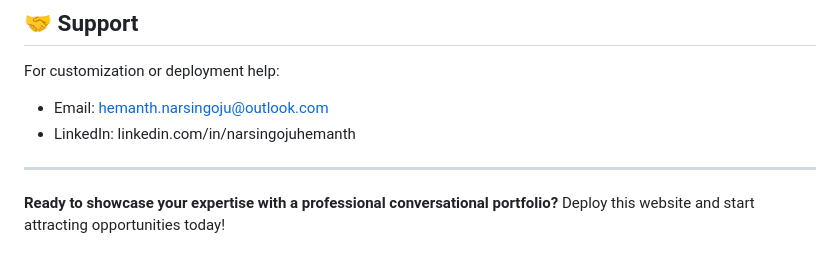
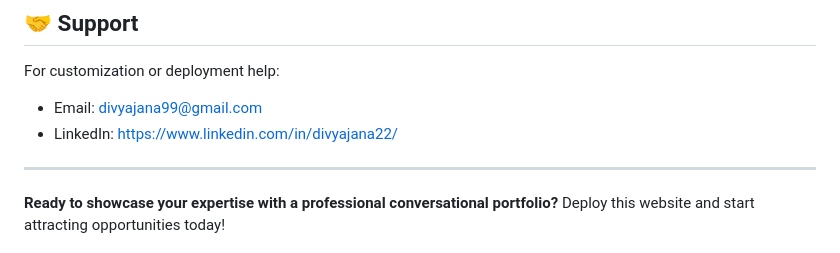
Before and after one commit to DivyaJana522/divyajana_portfolio, a Markdown page: readme.md, the part around the change. Drawn GitHub-style.

Commit message:
Update contact information in the README

```diff
--- a/readme.md
+++ b/readme.md
@@ -140,8 +140,8 @@ Free to use and modify for personal portfolio purposes.
 ## 🤝 Support
 
 For customization or deployment help:
-- Email: hemanth.narsingoju@outlook.com
-- LinkedIn: linkedin.com/in/narsingojuhemanth
+- Email: divyajana99@gmail.com
+- LinkedIn: https://www.linkedin.com/in/divyajana22/
 
 ---
 
```
